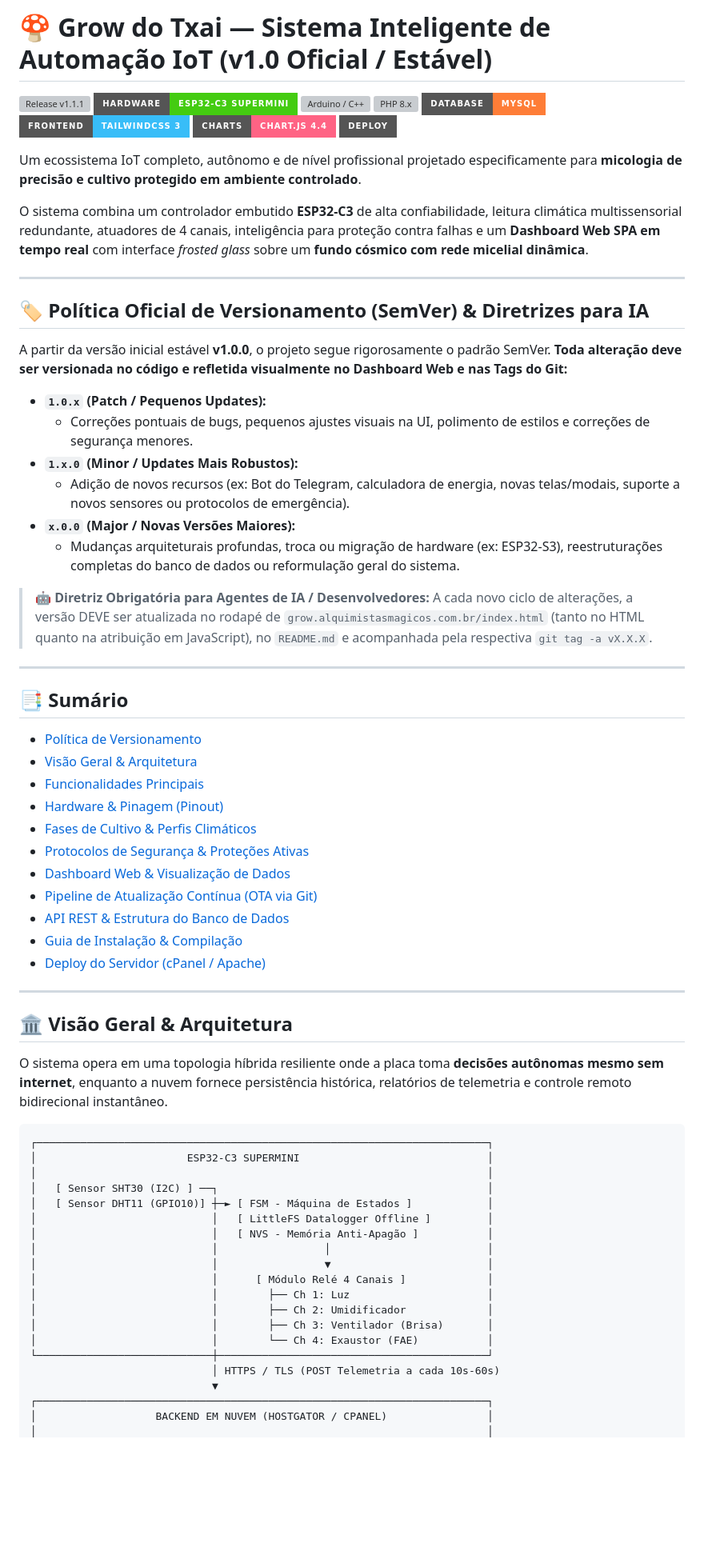
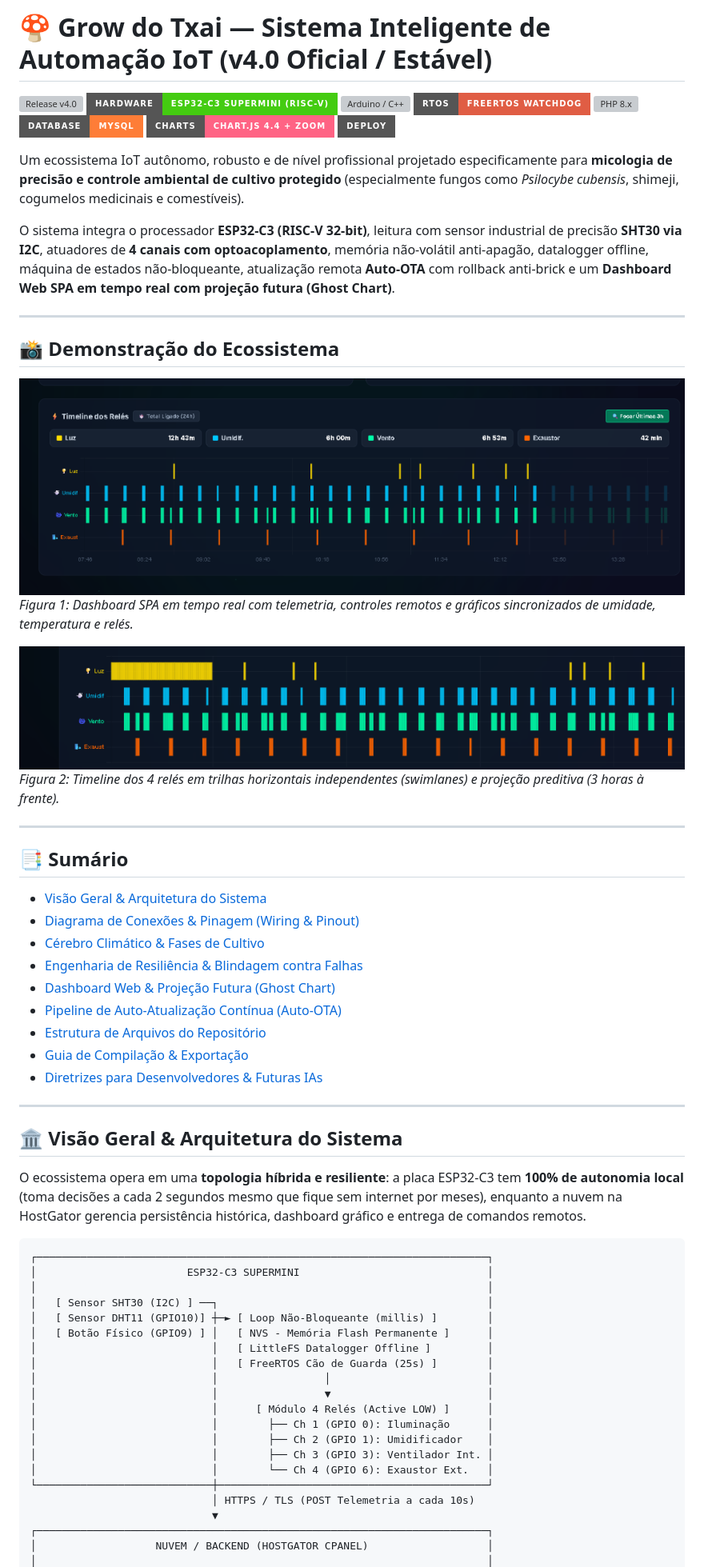
Before and after one commit to gabrielweb7/MyNiceGrow, a Markdown page: README.md, the part around one of its changes. Shown at 80% size. Drawn GitHub-style; pictures changed too: docs/img/dashboard_preview.png (added), docs/img/timeline_relays.png (added); badges without logos; blank space fills up the shorter version; grey boxes are pictures that could not be loaded.

Commit message:
docs: atualiza documentacao completa do ecossistema v4.0 com esquemas, pinagem e imagens

````diff
--- a/README.md
+++ b/README.md
@@ -1,74 +1,67 @@
-# 🍄 Grow do Txai — Sistema Inteligente de Automação IoT (v1.0 Oficial / Estável)
+# 🍄 Grow do Txai — Sistema Inteligente de Automação IoT (v4.0 Oficial / Estável)
 
-[![Release v1.1.1](https://img.shields.io/badge/Release-v1.1.1%20Oficial%20%2F%20Est%C3%A1vel-gold?style=for-the-badge&logo=target)](https://github.com/)
-[![ESP32-C3](https://img.shields.io/badge/Hardware-ESP32--C3%20SuperMini-brightgreen?style=for-the-badge&logo=espressif)](https://www.espressif.com/)
+[![Release v4.0](https://img.shields.io/badge/Release-v4.0%20Oficial%20%2F%20Est%C3%A1vel-gold?style=for-the-badge&logo=target)](https://github.com/gabrielweb7/MyNiceGrow)
+[![ESP32-C3](https://img.shields.io/badge/Hardware-ESP32--C3%20SuperMini%20(RISC--V)-brightgreen?style=for-the-badge&logo=espressif)](https://www.espressif.com/)
 [![Arduino / C++](https://img.shields.io/badge/Firmware-Arduino%20%2F%20C%2B%2B-blue?style=for-the-badge&logo=arduino)](https://www.arduino.cc/)
+[![FreeRTOS](https://img.shields.io/badge/RTOS-FreeRTOS%20Watchdog-red?style=for-the-badge&logo=freertos)](https://www.freertos.org/)
 [![PHP 8.x](https://img.shields.io/badge/Backend-PHP%208.x%20%2F%20REST-purple?style=for-the-badge&logo=php)](https://www.php.net/)
 [![MySQL](https://img.shields.io/badge/Database-MySQL-orange?style=for-the-badge&logo=mysql)](https://www.mysql.com/)
-[![TailwindCSS](https://img.shields.io/badge/Frontend-TailwindCSS%203-38bdf8?style=for-the-badge&logo=tailwindcss)](https://tailwindcss.com/)
-[![Chart.js 4.4](https://img.shields.io/badge/Charts-Chart.js%204.4-ff6384?style=for-the-badge&logo=chartdotjs)](https://www.chartjs.org/)
-[![OTA Updates](https://img.shields.io/badge/Deploy-Continuous%20OTA-emerald?style=for-the-badge&logo=git)](https://github.com/)
+[![Chart.js 4.4](https://img.shields.io/badge/Charts-Chart.js%204.4%20%2B%20Zoom-ff6384?style=for-the-badge&logo=chartdotjs)](https://www.chartjs.org/)
+[![Auto-OTA](https://img.shields.io/badge/Deploy-Continuous%20Auto--OTA-emerald?style=for-the-badge&logo=git)](https://github.com/)
 
-Um ecossistema IoT completo, autônomo e de nível profissional projetado especificamente para **micologia de precisão e cultivo protegido em ambiente controlado**.
+Um ecossistema IoT autônomo, robusto e de nível profissional projetado especificamente para **micologia de precisão e controle ambiental de cultivo protegido** (especialmente fungos como *Psilocybe cubensis*, shimeji, cogumelos medicinais e comestíveis).
 
-O sistema combina um controlador embutido **ESP32-C3** de alta confiabilidade, leitura climática multissensorial redundante, atuadores de 4 canais, inteligência para proteção contra falhas e um **Dashboard Web SPA em tempo real** com interface *frosted glass* sobre um **fundo cósmico com rede micelial dinâmica**.
+O sistema integra o processador **ESP32-C3 (RISC-V 32-bit)**, leitura com sensor industrial de precisão **SHT30 via I2C**, atuadores de **4 canais com optoacoplamento**, memória não-volátil anti-apagão, datalogger offline, máquina de estados não-bloqueante, atualização remota **Auto-OTA** com rollback anti-brick e um **Dashboard Web SPA em tempo real com projeção futura (Ghost Chart)**.
 
 ---
 
-## 🏷️ Política Oficial de Versionamento (SemVer) & Diretrizes para IA
+## 📸 Demonstração do Ecossistema
 
-A partir da versão inicial estável **v1.0.0**, o projeto segue rigorosamente o padrão SemVer. **Toda alteração deve ser versionada no código e refletida visualmente no Dashboard Web e nas Tags do Git:**
+![Dashboard Geral](docs/img/dashboard_preview.png)
+*Figura 1: Dashboard SPA em tempo real com telemetria, controles remotos e gráficos sincronizados de umidade, temperatura e relés.*
 
-- **`1.0.x` (Patch / Pequenos Updates):**
-  - Correções pontuais de bugs, pequenos ajustes visuais na UI, polimento de estilos e correções de segurança menores.
-- **`1.x.0` (Minor / Updates Mais Robustos):**
-  - Adição de novos recursos (ex: Bot do Telegram, calculadora de energia, novas telas/modais, suporte a novos sensores ou protocolos de emergência).
-- **`x.0.0` (Major / Novas Versões Maiores):**
-  - Mudanças arquiteturais profundas, troca ou migração de hardware (ex: ESP32-S3), reestruturações completas do banco de dados ou reformulação geral do sistema.
-
-> 🤖 **Diretriz Obrigatória para Agentes de IA / Desenvolvedores:**
-> A cada novo ciclo de alterações, a versão DEVE ser atualizada no rodapé de `grow.alquimistasmagicos.com.br/index.html` (tanto no HTML quanto na atribuição em JavaScript), no `README.md` e acompanhada pela respectiva `git tag -a vX.X.X`.
+![Timeline dos Relés e Projeção Futura](docs/img/timeline_relays.png)
+*Figura 2: Timeline dos 4 relés em trilhas horizontais independentes (swimlanes) e projeção preditiva (3 horas à frente).*
 
 ---
 
 ## 📑 Sumário
 
-- [Política de Versionamento](#-política-oficial-de-versionamento-semver--diretrizes-para-ia)
-- [Visão Geral & Arquitetura](#-visão-geral--arquitetura)
-- [Funcionalidades Principais](#-funcionalidades-principais)
-- [Hardware & Pinagem (Pinout)](#-hardware--pinagem-pinout)
-- [Fases de Cultivo & Perfis Climáticos](#-fases-de-cultivo--perfis-climáticos)
-- [Protocolos de Segurança & Proteções Ativas](#-protocolos-de-segurança--proteções-ativas)
-- [Dashboard Web & Visualização de Dados](#-dashboard-web--visualização-de-dados)
-- [Pipeline de Atualização Contínua (OTA via Git)](#-pipeline-de-atualização-contínua-ota-via-git)
-- [API REST & Estrutura do Banco de Dados](#-api-rest--estrutura-do-banco-de-dados)
-- [Guia de Instalação & Compilação](#-guia-de-instalação--compilação)
-- [Deploy do Servidor (cPanel / Apache)](#-deploy-do-servidor-cpanel--apache)
+- [Visão Geral & Arquitetura do Sistema](#-visão-geral--arquitetura-do-sistema)
+- [Diagrama de Conexões & Pinagem (Wiring & Pinout)](#-diagrama-de-conexões--pinagem-wiring--pinout)
+- [Cérebro Climático & Fases de Cultivo](#-cérebro-climático--fases-de-cultivo)
+- [Engenharia de Resiliência & Blindagem contra Falhas](#-engenharia-de-resiliência--blindagem-contra-falhas)
+- [Dashboard Web & Projeção Futura (Ghost Chart)](#-dashboard-web--projeção-futura-ghost-chart)
+- [Pipeline de Auto-Atualização Contínua (Auto-OTA)](#-pipeline-de-auto-atualização-contínua-auto-ota)
+- [Estrutura de Arquivos do Repositório](#-estrutura-de-arquivos-do-repositório)
+- [Guia de Compilação & Exportação](#-guia-de-compilação--exportação)
+- [Diretrizes para Desenvolvedores & Futuras IAs](#-diretrizes-para-desenvolvedores--futuras-ias)
 
 ---
 
-## 🏛️ Visão Geral & Arquitetura
+## 🏛️ Visão Geral & Arquitetura do Sistema
 
-O sistema opera em uma topologia híbrida resiliente onde a placa toma **decisões autônomas mesmo sem internet**, enquanto a nuvem fornece persistência histórica, relatórios de telemetria e controle remoto bidirecional instantâneo.
+O ecossistema opera em uma **topologia híbrida e resiliente**: a placa ESP32-C3 tem **100% de autonomia local** (toma decisões a cada 2 segundos mesmo que fique sem internet por meses), enquanto a nuvem na HostGator gerencia persistência histórica, dashboard gráfico e entrega de comandos remotos.
 
 ```
 ┌────────────────────────────────────────────────────────────────────────┐
 │                        ESP32-C3 SUPERMINI                              │
 │                                                                        │
 │   [ Sensor SHT30 (I2C) ] ──┐                                           │
-│   [ Sensor DHT11 (GPIO10)] ┼─► [ FSM - Máquina de Estados ]            │
+│   [ Sensor DHT11 (GPIO10)] ┼─► [ Loop Não-Bloqueante (millis) ]        │
+│   [ Botão Físico (GPIO9) ] │   [ NVS - Memória Flash Permanente ]      │
 │                            │   [ LittleFS Datalogger Offline ]         │
-│                            │   [ NVS - Memória Anti-Apagão ]           │
+│                            │   [ FreeRTOS Cão de Guarda (25s) ]        │
 │                            │                 │                         │
 │                            │                 ▼                         │
-│                            │      [ Módulo Relé 4 Canais ]             │
-│                            │        ├── Ch 1: Luz                      │
-│                            │        ├── Ch 2: Umidificador             │
-│                            │        ├── Ch 3: Ventilador (Brisa)       │
-│                            │        └── Ch 4: Exaustor (FAE)           │
+│                            │      [ Módulo 4 Relés (Active LOW) ]      │
+│                            │        ├── Ch 1 (GPIO 0): Iluminação      │
+│                            │        ├── Ch 2 (GPIO 1): Umidificador    │
+│                            │        ├── Ch 3 (GPIO 3): Ventilador Int. │
+│                            │        └── Ch 4 (GPIO 6): Exaustor Ext.   │
 └────────────────────────────┼───────────────────────────────────────────┘
-                             │ HTTPS / TLS (POST Telemetria a cada 10s-60s)
+                             │ HTTPS / TLS (POST Telemetria a cada 10s)
                              ▼
 ┌────────────────────────────────────────────────────────────────────────┐
-│                   BACKEND EM NUVEM (HOSTGATOR / CPANEL)                │
+│                   NUVEM / BACKEND (HOSTGATOR CPANEL)                   │
 │                                                                        │
````
Also changed, not shown: other parts of README.md (+150 -219 lines).
